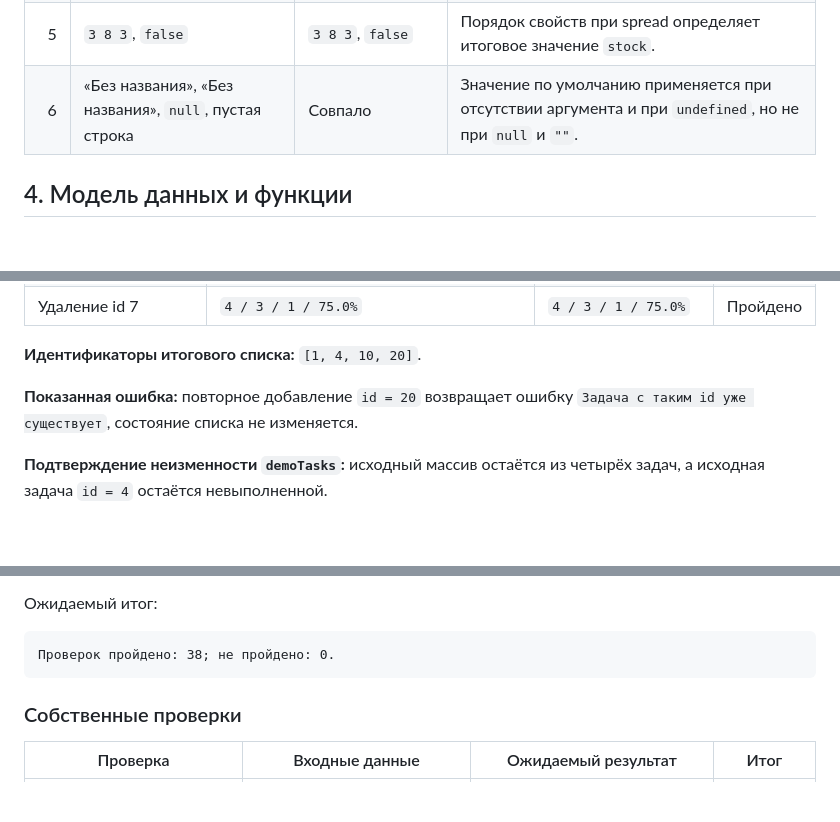
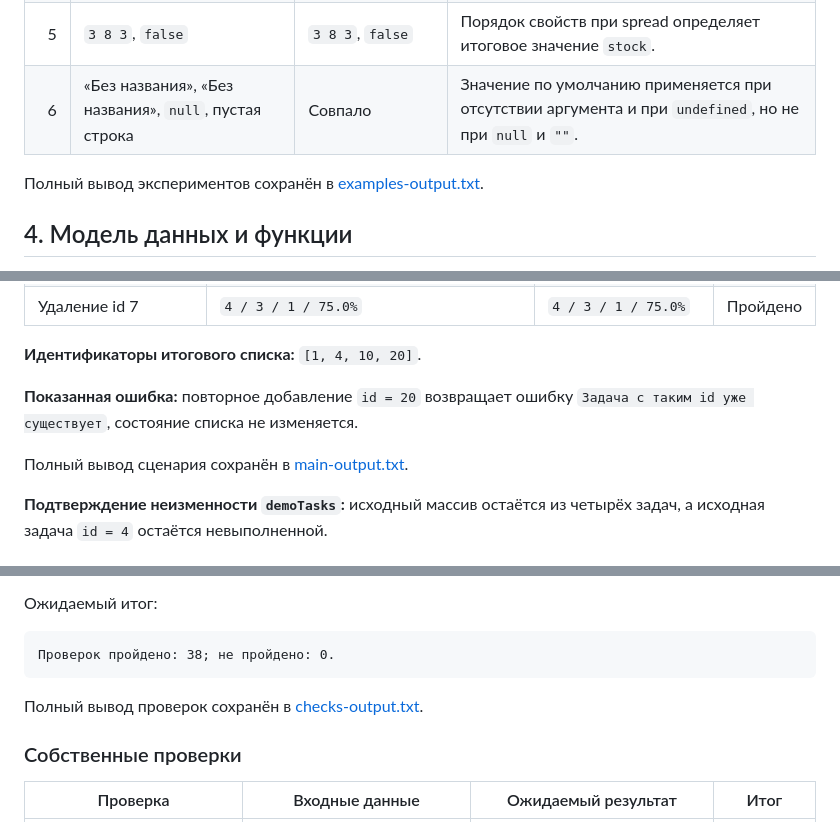
Before and after one commit to Mozdok15/tip-js-practices, a Markdown page: practice-02/README.md, 3 parts joined by grey strips. Rendered like a GitHub page; blank space fills up the shorter version.

Commit message:
Добавить ссылки на результаты ПР2

````diff
--- a/practice-02/README.md
+++ b/practice-02/README.md
@@ -41,6 +41,8 @@ npm run check
 | 5 | `3 8 3`, `false` | `3 8 3`, `false` | Порядок свойств при spread определяет итоговое значение `stock`. |
 | 6 | «Без названия», «Без названия», `null`, пустая строка | Совпало | Значение по умолчанию применяется при отсутствии аргумента и при `undefined`, но не при `null` и `""`. |
 
+Полный вывод экспериментов сохранён в [examples-output.txt](./examples-output.txt).
+
 ## 4. Модель данных и функции
 
 Задача содержит четыре поля: положительный целочисленный `id`, строковое `title`, логическое `completed` и приоритет `low`, `medium` или `high`. Новая задача создаётся с `completed: false`. Название очищается от пробелов по краям и должно иметь длину от 1 до 100 символов.
@@ -69,6 +71,8 @@ npm run check
 
 **Показанная ошибка:** повторное добавление `id = 20` возвращает ошибку `Задача с таким id уже существует`, состояние списка не изменяется.
 
+Полный вывод сценария сохранён в [main-output.txt](./main-output.txt).
+
 **Подтверждение неизменности `demoTasks`:** исходный массив остаётся из четырёх задач, а исходная задача `id = 4` остаётся невыполненной.
 
 ## 6. Проверки
@@ -86,6 +90,8 @@ node practice-02/checks.js
 ```text
 Проверок пройдено: 38; не пройдено: 0.
 ```
+
+Полный вывод проверок сохранён в [checks-output.txt](./checks-output.txt).
 
 ### Собственные проверки
 
````
